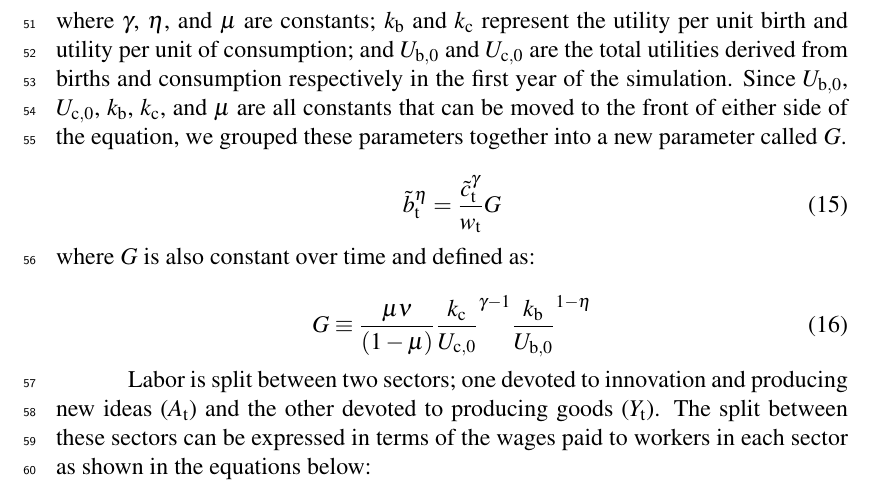
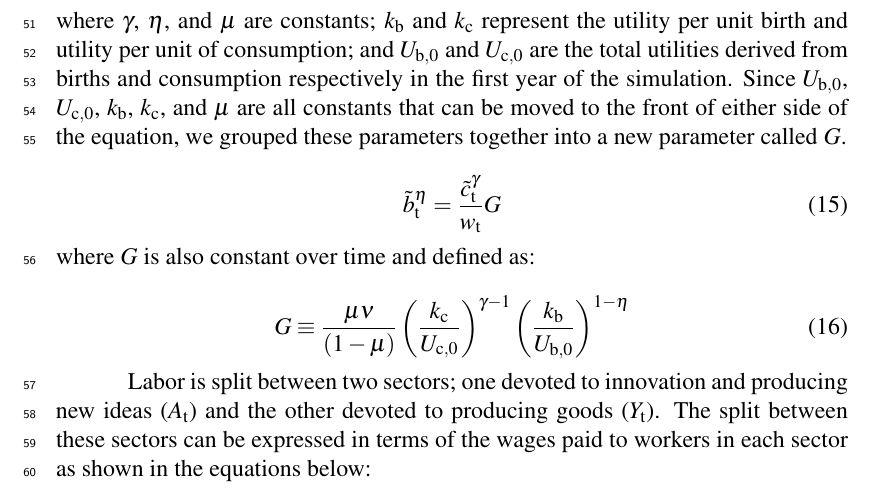
Before and after one commit to MatthewHeun/EconDynamicLongwaveModel, a LaTeX document (ReeseHeunJournalPaper.tex): part of page 4 of 11, cut so that both start at the same text. Compiled offline with pdfLaTeX.

Commit message:
Parentheses on G equation.

```diff
--- a/ReeseHeunJournalPaper.tex
+++ b/ReeseHeunJournalPaper.tex
@@ -157,7 +157,7 @@ Applying the first order condition (Equation \ref{eq:first_order_condition_simpl
 \noindent where $G$ is also constant over time and defined as:
 
 \begin{equation} \label{eq:G}
-	G \equiv \frac{\mu \nu}{(1-\mu)} \frac{k_\mathrm{c}}{U_\mathrm{c,0}}^{\gamma-1} \frac{k_\mathrm{b}}{U_\mathrm{b,0}}^{1-\eta}
+	G \equiv \frac{\mu \nu}{(1-\mu)} \left( \frac{k_\mathrm{c}}{U_\mathrm{c,0}} \right) ^{\gamma-1} \left( \frac{k_\mathrm{b}}{U_\mathrm{b,0}} \right) ^{1-\eta}
 \end{equation}
 
 Labor is split between two sectors; one devoted to innovation and producing new ideas ($A_\mathrm{t}$) and the other devoted to producing goods ($Y_\mathrm{t}$). The split between these sectors can be expressed in terms of the wages paid to workers in each sector as shown in the equations below:
```
